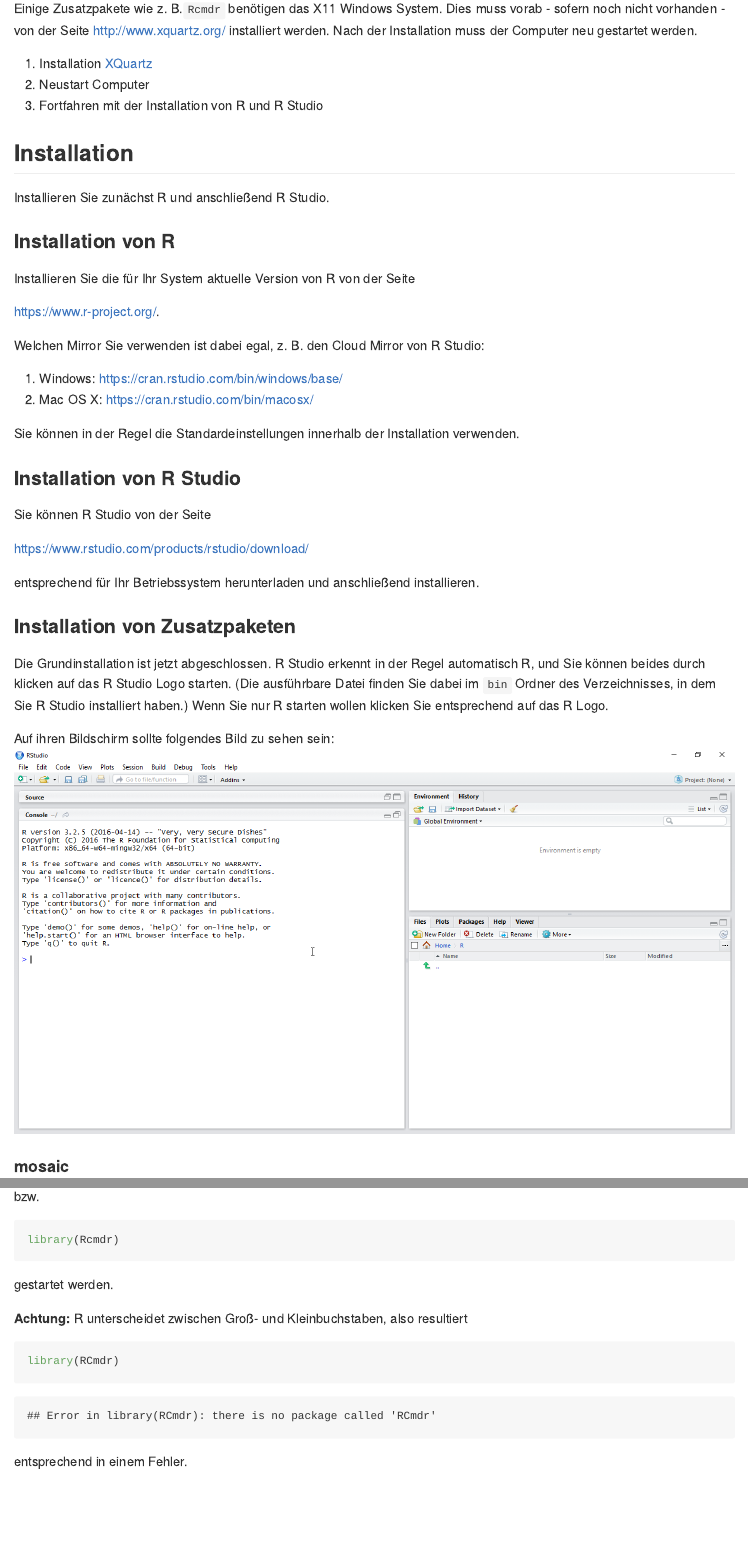
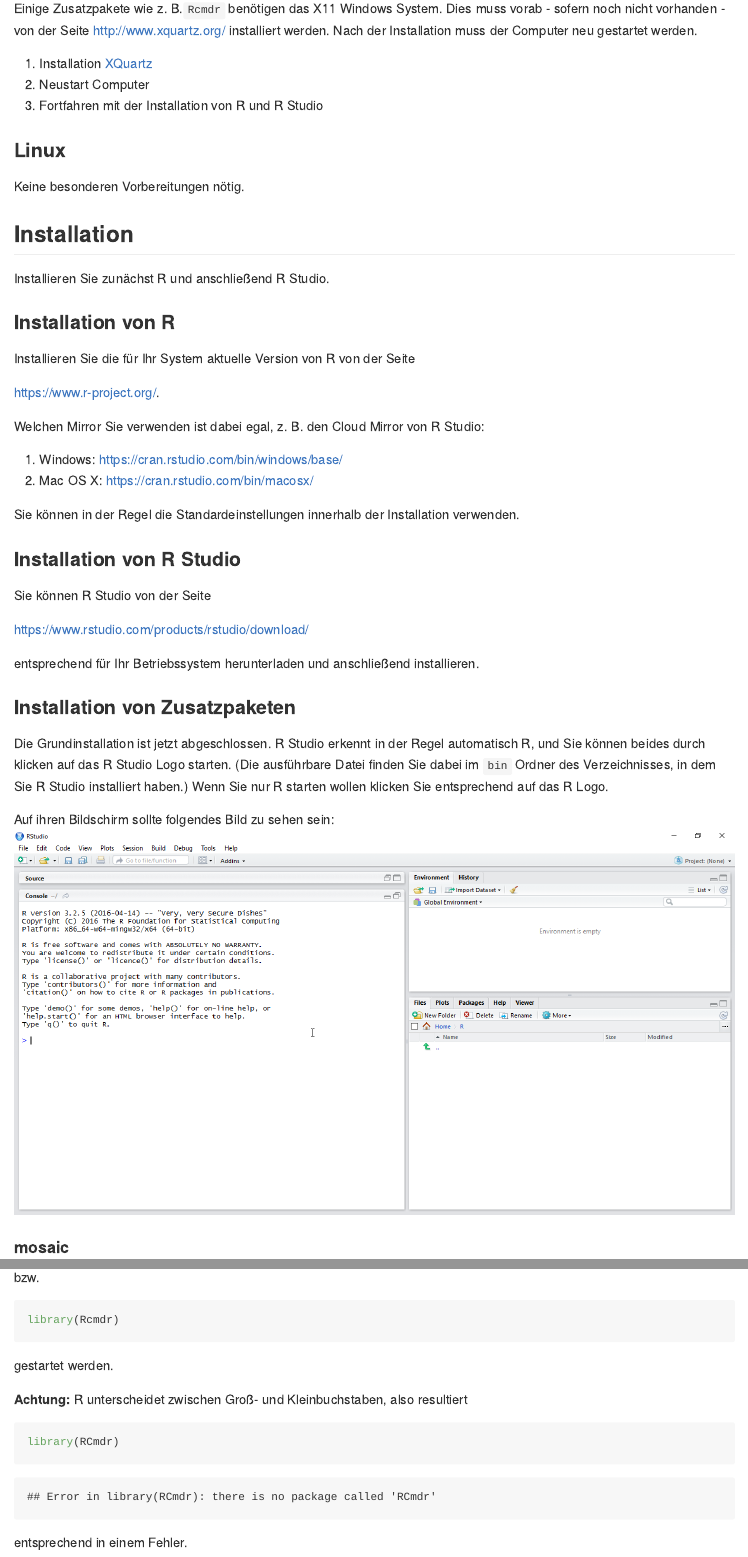
Before and after one commit to luebby/Datenanalyse-mit-R, an R Markdown document (Installation/Install.Rmd): the page in a window 1100 px wide, from 630 px down, and a second part further down, joined at a grey line. The pictures show the output file Installation/Install.md that the author committed with the source, drawn offline in the style of GitHub.

Commit message:
Small Update

```diff
--- a/Installation/Install.Rmd
+++ b/Installation/Install.Rmd
@@ -26,6 +26,8 @@
 2.  Neustart Computer
 3.  Fortfahren mit der Installation von R und R Studio
 
+### Linux
+Keine besonderen Vorbereitungen nötig.
 
 ## Installation
 Installieren Sie zunächst R und anschließend R Studio.
```
Also changed, not shown: Installation/Install.md, Installation/Install.Rmd (3 more changed lines).
